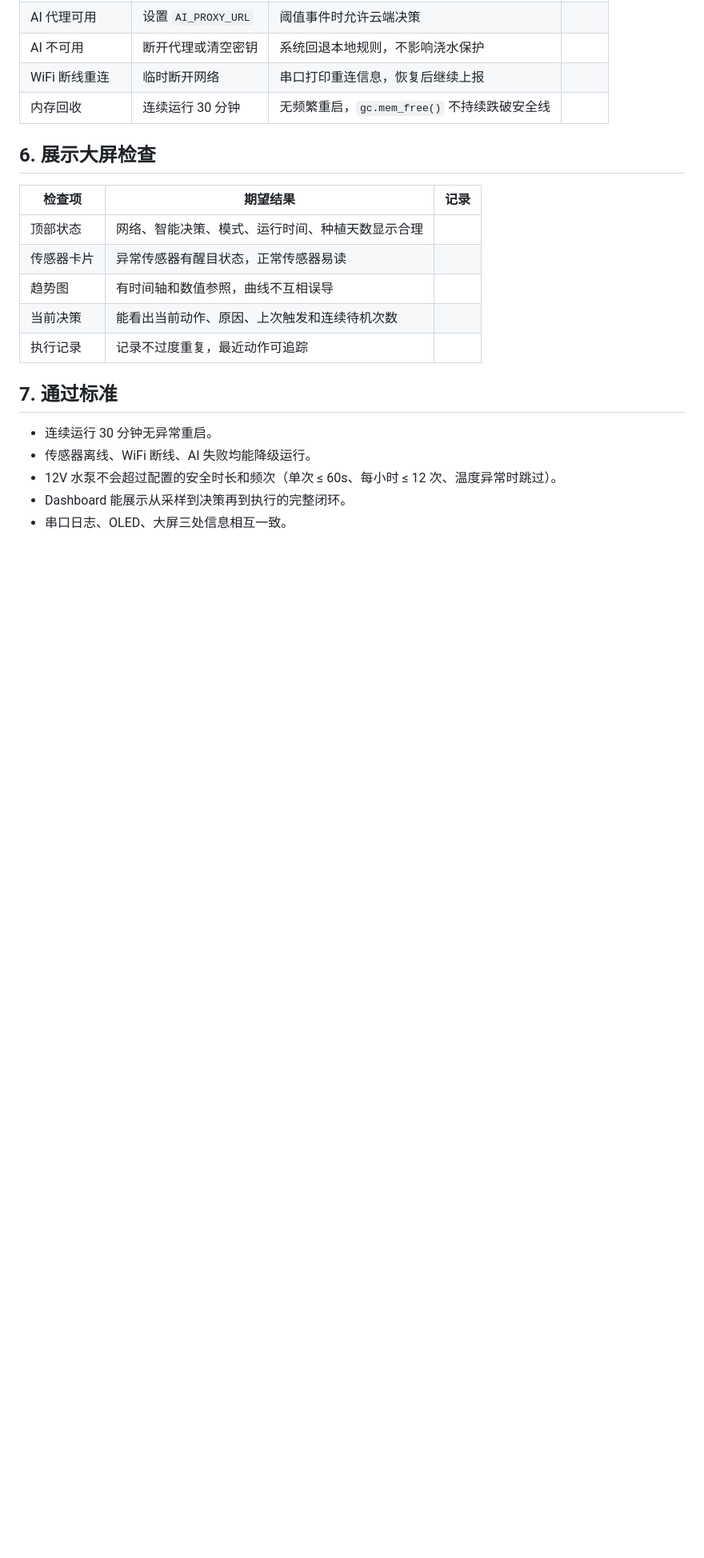
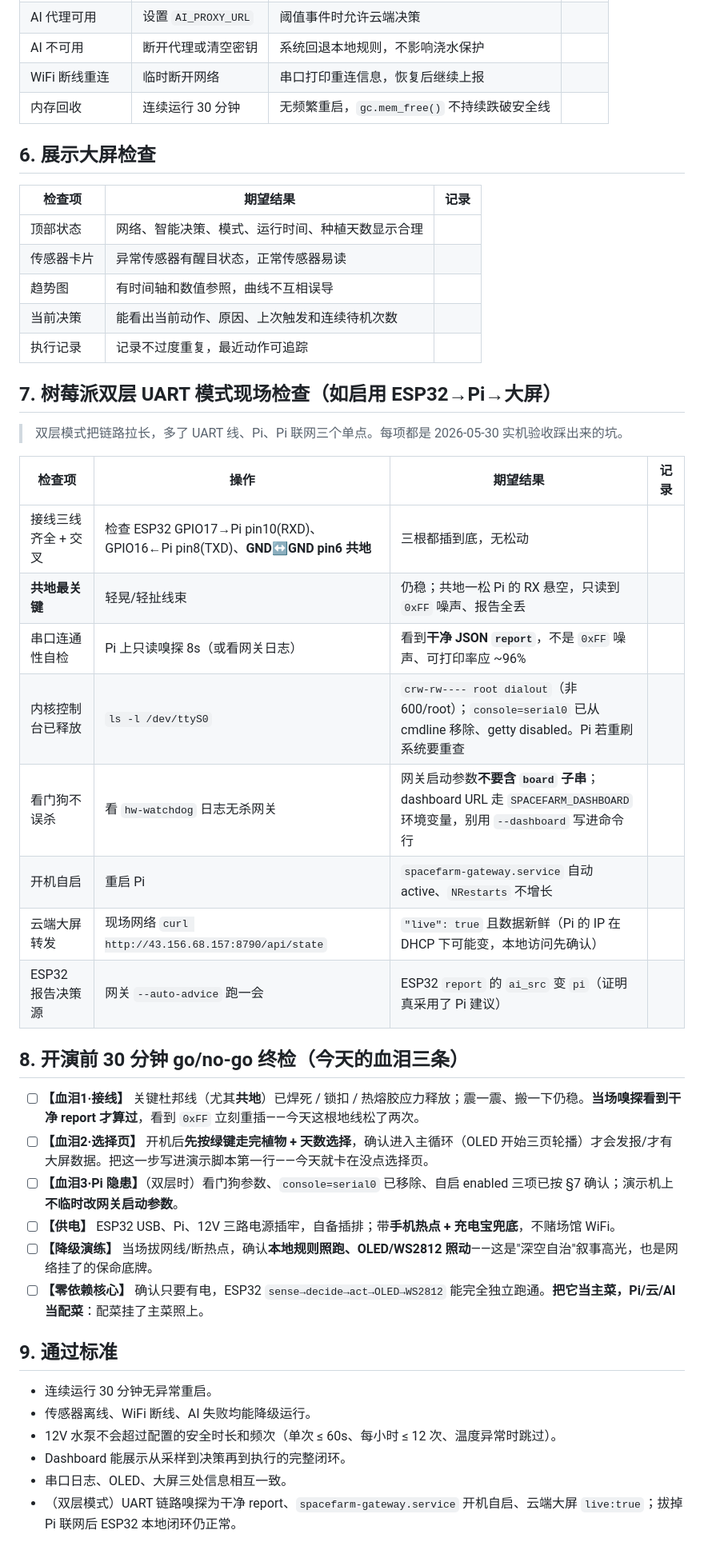
Before and after one commit to Dora321/space-agriculture-capsule, a Markdown page: deliverables/实机验收清单.md, the part around the change. Shown at 80% size. Drawn GitHub-style; blank space fills up the shorter version.

Commit message:
docs: 实机验收清单新增双层 UART 现场检查 + 开演前 go/no-go 终检
§7 树莓派双层现场检查、§8 三条血泪（地线/选择页/Pi隐患）、§9 双层通过标准。

Co-Authored-By: Claude Opus 4.8 <noreply@anthropic.com>

```diff
--- a/deliverables/实机验收清单.md
+++ b/deliverables/实机验收清单.md
@@ -62,10 +62,35 @@
 | 当前决策 | 能看出当前动作、原因、上次触发和连续待机次数 |  |
 | 执行记录 | 记录不过度重复，最近动作可追踪 |  |
 
-## 7. 通过标准
+## 7. 树莓派双层 UART 模式现场检查（如启用 ESP32→Pi→大屏）
+
+> 双层模式把链路拉长，多了 UART 线、Pi、Pi 联网三个单点。每项都是 2026-05-30 实机验收踩出来的坑。
+
+| 检查项 | 操作 | 期望结果 | 记录 |
+| --- | --- | --- | --- |
+| 接线三线齐全 + 交叉 | 检查 ESP32 GPIO17→Pi pin10(RXD)、GPIO16←Pi pin8(TXD)、**GND↔GND pin6 共地** | 三根都插到底，无松动 |  |
+| **共地最关键** | 轻晃/轻扯线束 | 仍稳；共地一松 Pi 的 RX 悬空，只读到 `0xFF` 噪声、报告全丢 |  |
+| 串口连通性自检 | Pi 上只读嗅探 8s（或看网关日志） | 看到**干净 JSON `report`**，不是 `0xFF` 噪声、可打印率应 ~96% |  |
+| 内核控制台已释放 | `ls -l /dev/ttyS0` | `crw-rw---- root dialout`（非 600/root）；`console=serial0` 已从 cmdline 移除、getty disabled。Pi 若重刷系统要重查 |  |
+| 看门狗不误杀 | 看 `hw-watchdog` 日志无杀网关 | 网关启动参数**不要含 `board` 子串**；dashboard URL 走 `SPACEFARM_DASHBOARD` 环境变量，别用 `--dashboard` 写进命令行 |  |
+| 开机自启 | 重启 Pi | `spacefarm-gateway.service` 自动 active、`NRestarts` 不增长 |  |
+| 云端大屏转发 | 现场网络 `curl http://43.156.68.157:8790/api/state` | `"live": true` 且数据新鲜（Pi 的 IP 在 DHCP 下可能变，本地访问先确认） |  |
+| ESP32 报告决策源 | 网关 `--auto-advice` 跑一会 | ESP32 `report` 的 `ai_src` 变 `pi`（证明真采用了 Pi 建议） |  |
+
+## 8. 开演前 30 分钟 go/no-go 终检（今天的血泪三条）
+
+- [ ] **【血泪1·接线】** 关键杜邦线（尤其**共地**）已焊死 / 锁扣 / 热熔胶应力释放；震一震、搬一下仍稳。**当场嗅探看到干净 report 才算过**，看到 `0xFF` 立刻重插——今天这根地线松了两次。
+- [ ] **【血泪2·选择页】** 开机后**先按绿键走完植物 + 天数选择**，确认进入主循环（OLED 开始三页轮播）才会发报/才有大屏数据。把这一步写进演示脚本第一行——今天就卡在没点选择页。
+- [ ] **【血泪3·Pi 隐患】**（双层时）看门狗参数、`console=serial0` 已移除、自启 enabled 三项已按 §7 确认；演示机上**不临时改网关启动参数**。
+- [ ] **【供电】** ESP32 USB、Pi、12V 三路电源插牢，自备插排；带**手机热点 + 充电宝兜底**，不赌场馆 WiFi。
+- [ ] **【降级演练】** 当场拔网线/断热点，确认**本地规则照跑、OLED/WS2812 照动**——这是"深空自治"叙事高光，也是网络挂了的保命底牌。
+- [ ] **【零依赖核心】** 确认只要有电，ESP32 `sense→decide→act→OLED→WS2812` 能完全独立跑通。**把它当主菜，Pi/云/AI 当配菜**：配菜挂了主菜照上。
+
+## 9. 通过标准
 
 - 连续运行 30 分钟无异常重启。
 - 传感器离线、WiFi 断线、AI 失败均能降级运行。
 - 12V 水泵不会超过配置的安全时长和频次（单次 ≤ 60s、每小时 ≤ 12 次、温度异常时跳过）。
 - Dashboard 能展示从采样到决策再到执行的完整闭环。
 - 串口日志、OLED、大屏三处信息相互一致。
+- （双层模式）UART 链路嗅探为干净 report、`spacefarm-gateway.service` 开机自启、云端大屏 `live:true`；拔掉 Pi 联网后 ESP32 本地闭环仍正常。
```
